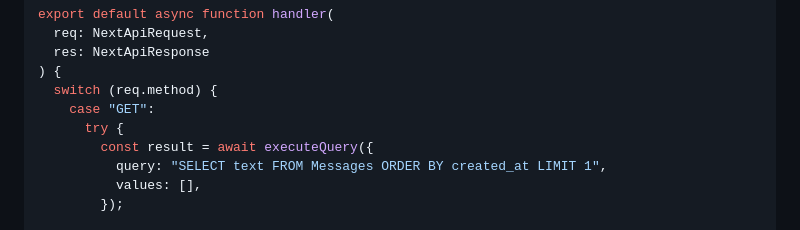
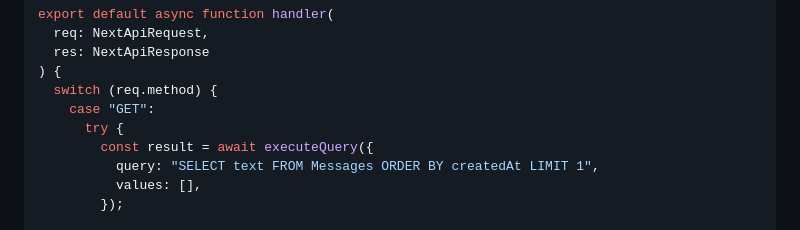
Before and after one commit to travishorn/Linux-Server-Documentation, a Markdown page: 15 Connect to DB from Next.js.md, the part around the change. Rendered like a GitHub page.

Commit message:
SQL style

```diff
--- a/15 Connect to DB from Next.js.md
+++ b/15 Connect to DB from Next.js.md
@@ -79,7 +79,7 @@ export default async function handler(
     case "GET":
       try {
         const result = await executeQuery({
-          query: "SELECT text FROM Messages ORDER BY created_at LIMIT 1",
+          query: "SELECT text FROM Messages ORDER BY createdAt LIMIT 1",
           values: [],
         });
 
```
